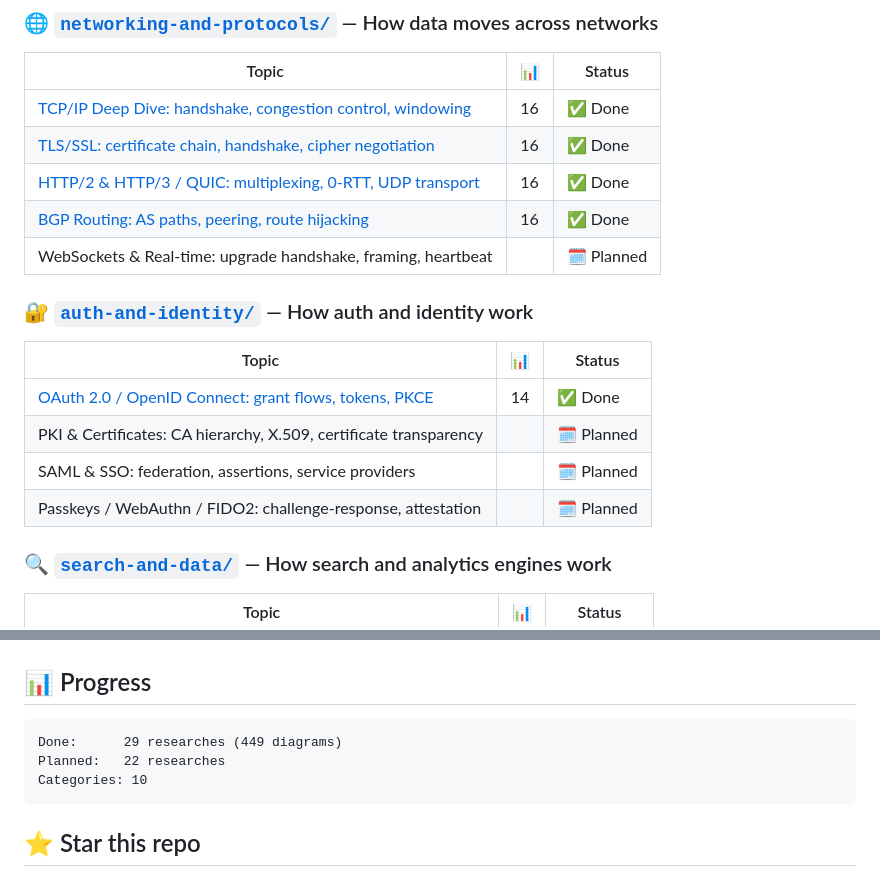
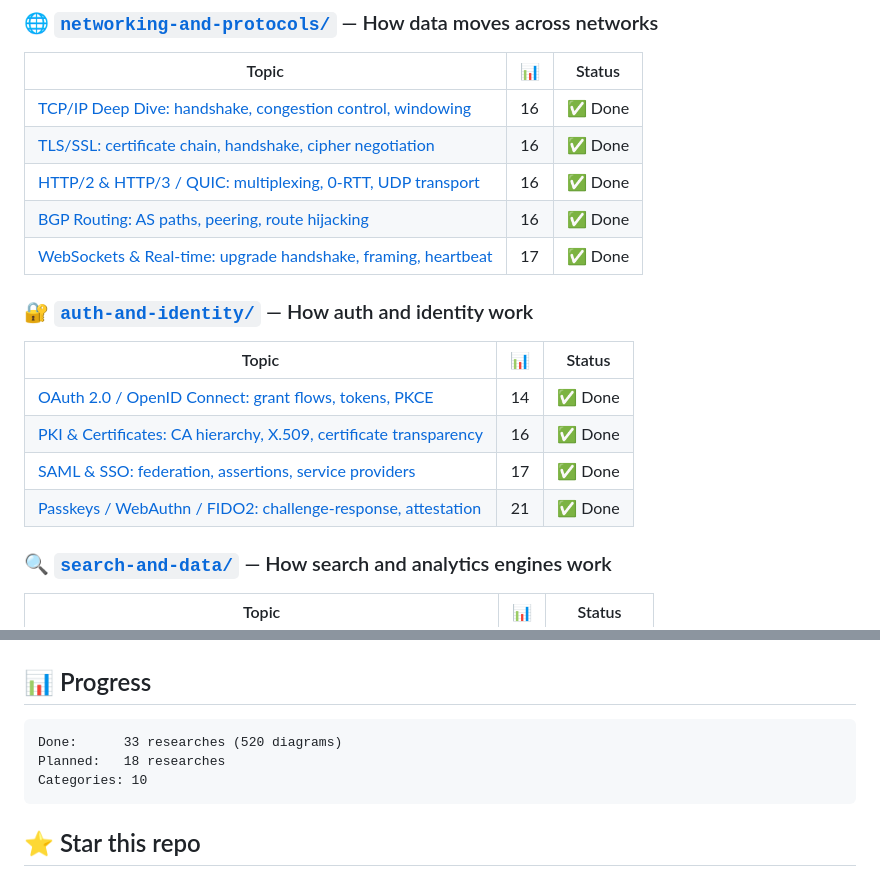
Before and after one commit to MisreadableMind/awesome-deep-researches, a Markdown page: README.md, 2 parts joined by grey strips. Drawn GitHub-style.

Commit message:
Update README status table for auth and WebSocket researches
Progress now 33 done / 18 planned, 520 diagrams.

````diff
--- a/README.md
+++ b/README.md
@@ -92,16 +92,16 @@ The deep-dive documents we wish existed before we started building. Each one goe
 | [TLS/SSL: certificate chain, handshake, cipher negotiation](networking-and-protocols/tls-and-ssl/) | 16 | ✅ Done |
 | [HTTP/2 & HTTP/3 / QUIC: multiplexing, 0-RTT, UDP transport](networking-and-protocols/http2-and-http3/) | 16 | ✅ Done |
 | [BGP Routing: AS paths, peering, route hijacking](networking-and-protocols/bgp-routing/) | 16 | ✅ Done |
-| WebSockets & Real-time: upgrade handshake, framing, heartbeat | | 🗓️ Planned |
+| [WebSockets & Real-time: upgrade handshake, framing, heartbeat](networking-and-protocols/websockets-and-realtime/) | 17 | ✅ Done |
 
 ### 🔐 [`auth-and-identity/`](auth-and-identity/) — How auth and identity work
 
 | Topic | 📊 | Status |
 |-------|:-:|--------|
 | [OAuth 2.0 / OpenID Connect: grant flows, tokens, PKCE](auth-and-identity/oauth2-and-openid-connect/) | 14 | ✅ Done |
-| PKI & Certificates: CA hierarchy, X.509, certificate transparency | | 🗓️ Planned |
-| SAML & SSO: federation, assertions, service providers | | 🗓️ Planned |
-| Passkeys / WebAuthn / FIDO2: challenge-response, attestation | | 🗓️ Planned |
+| [PKI & Certificates: CA hierarchy, X.509, certificate transparency](auth-and-identity/pki-and-certificates/) | 16 | ✅ Done |
+| [SAML & SSO: federation, assertions, service providers](auth-and-identity/saml-and-sso/) | 17 | ✅ Done |
+| [Passkeys / WebAuthn / FIDO2: challenge-response, attestation](auth-and-identity/passkeys-and-webauthn/) | 21 | ✅ Done |
 
 ### 🔍 [`search-and-data/`](search-and-data/) — How search and analytics engines work
 
@@ -196,8 +196,8 @@ Each research should be:
 ## 📊 Progress
 
 ```
-Done:      29 researches (449 diagrams)
-Planned:   22 researches
+Done:      33 researches (520 diagrams)
+Planned:   18 researches
 Categories: 10
 ```
 
````
